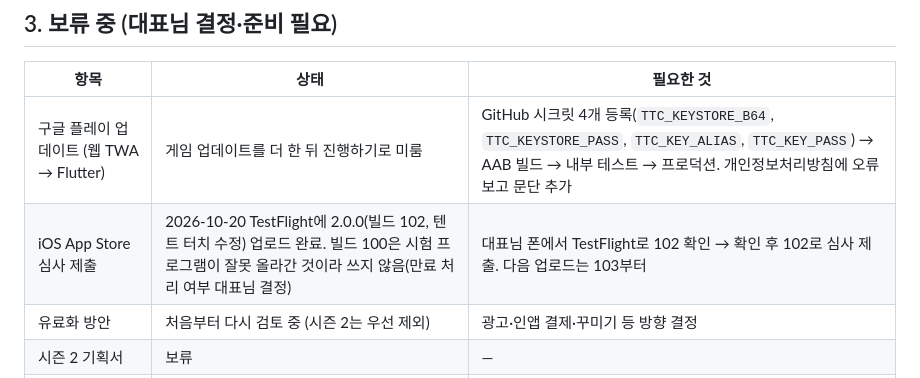
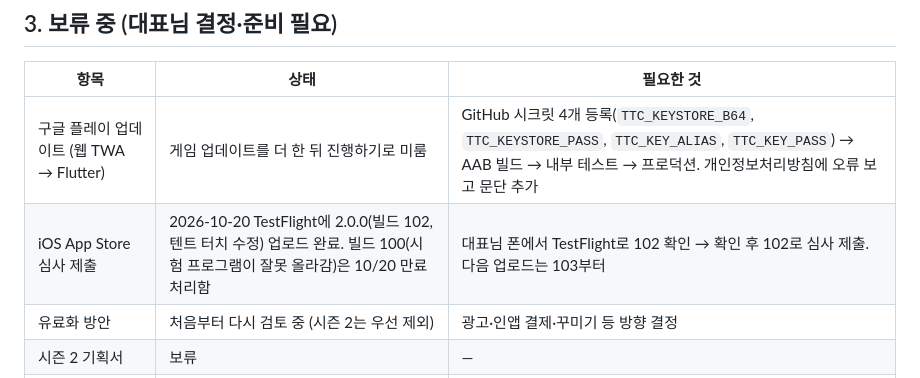
Before and after one commit to gogeangs/taptocity, a Markdown page: docs/remaining-work.md, the part around the change. GitHub-like rendering.

Commit message:
Remaining work: build 100 expired
Co-Authored-By: Claude Opus 5.5 <noreply@anthropic.com>
Claude-Session: https://claude.ai/code/session_018enBL1RH3aQjxdPQHYhRJ5

```diff
--- a/docs/remaining-work.md
+++ b/docs/remaining-work.md
@@ -23,7 +23,7 @@
 | 항목 | 상태 | 필요한 것 |
 |---|---|---|
 | 구글 플레이 업데이트 (웹 TWA → Flutter) | 게임 업데이트를 더 한 뒤 진행하기로 미룸 | GitHub 시크릿 4개 등록(`TTC_KEYSTORE_B64`, `TTC_KEYSTORE_PASS`, `TTC_KEY_ALIAS`, `TTC_KEY_PASS`) → AAB 빌드 → 내부 테스트 → 프로덕션. 개인정보처리방침에 오류 보고 문단 추가 |
-| iOS App Store 심사 제출 | 2026-10-20 TestFlight에 2.0.0(빌드 102, 텐트 터치 수정) 업로드 완료. 빌드 100은 시험 프로그램이 잘못 올라간 것이라 쓰지 않음(만료 처리 여부 대표님 결정) | 대표님 폰에서 TestFlight로 102 확인 → 확인 후 102로 심사 제출. 다음 업로드는 103부터 |
+| iOS App Store 심사 제출 | 2026-10-20 TestFlight에 2.0.0(빌드 102, 텐트 터치 수정) 업로드 완료. 빌드 100(시험 프로그램이 잘못 올라감)은 10/20 만료 처리함 | 대표님 폰에서 TestFlight로 102 확인 → 확인 후 102로 심사 제출. 다음 업로드는 103부터 |
 | 유료화 방안 | 처음부터 다시 검토 중 (시즌 2는 우선 제외) | 광고·인앱 결제·꾸미기 등 방향 결정 |
 | 시즌 2 기획서 | 보류 | — |
 | 분석·로그인 도구 | 결정 전 | Firebase Analytics(어디서 멈추는지·재접속·설치/삭제), Crashlytics, 앱 내 구글 로그인 |
```
